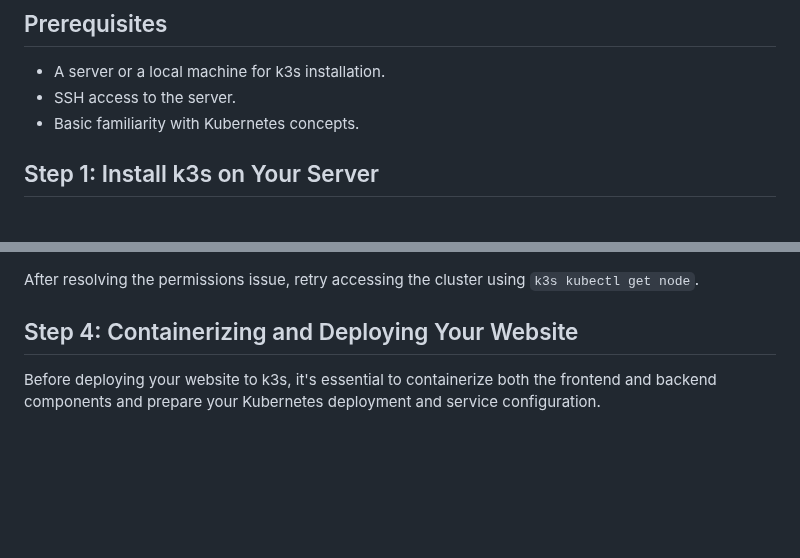
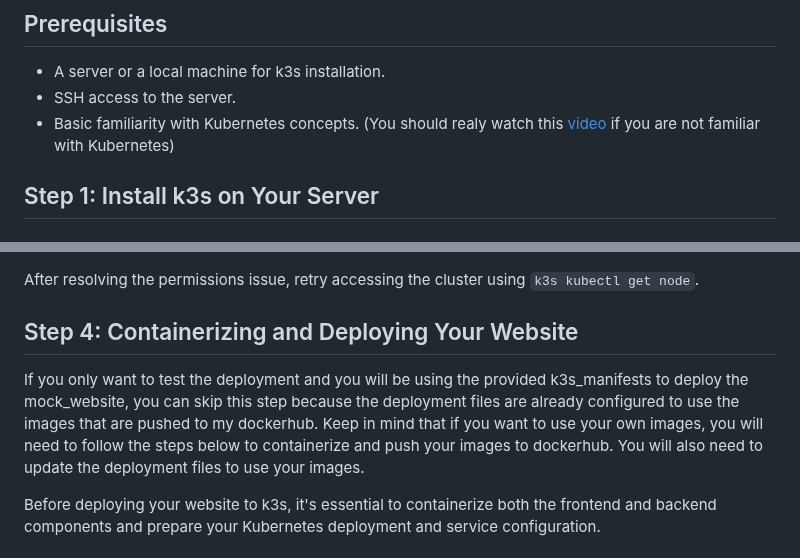
Before and after one commit to LEBaz2211/kubernetes_tutorial, a Markdown page: DEPLOYMENT_TUTORIAL.md, 2 parts joined by grey strips. Rendered like a GitHub page; blank space fills up the shorter version.

```diff
--- a/TUTORIAL.md
+++ b/DEPLOYMENT_TUTORIAL.md
@@ -8,7 +8,7 @@ This tutorial guides you through deploying a website with both frontend and back
 
 - A server or a local machine for k3s installation.
 - SSH access to the server.
-- Basic familiarity with Kubernetes concepts.
+- Basic familiarity with Kubernetes concepts. (You should realy watch this [video](https://www.youtube.com/watch?v=wXuSqFJVNQA) if you are not familiar with Kubernetes)
 
 ## Step 1: Install k3s on Your Server
 
@@ -132,6 +132,8 @@ If you encounter a permissions error like `permission denied` when accessing `k3
 After resolving the permissions issue, retry accessing the cluster using `k3s kubectl get node`.
 
 ## Step 4: Containerizing and Deploying Your Website
+
+If you only want to test the deployment and you will be using the provided k3s_manifests to deploy the mock_website, you can skip this step because the deployment files are already configured to use the images that are pushed to my dockerhub. Keep in mind that if you want to use your own images, you will need to follow the steps below to containerize and push your images to dockerhub. You will also need to update the deployment files to use your images.
 
 Before deploying your website to k3s, it's essential to containerize both the frontend and backend components and prepare your Kubernetes deployment and service configuration.
 
```
Also changed, not shown: KONG_TUTORIAL.md (added).
